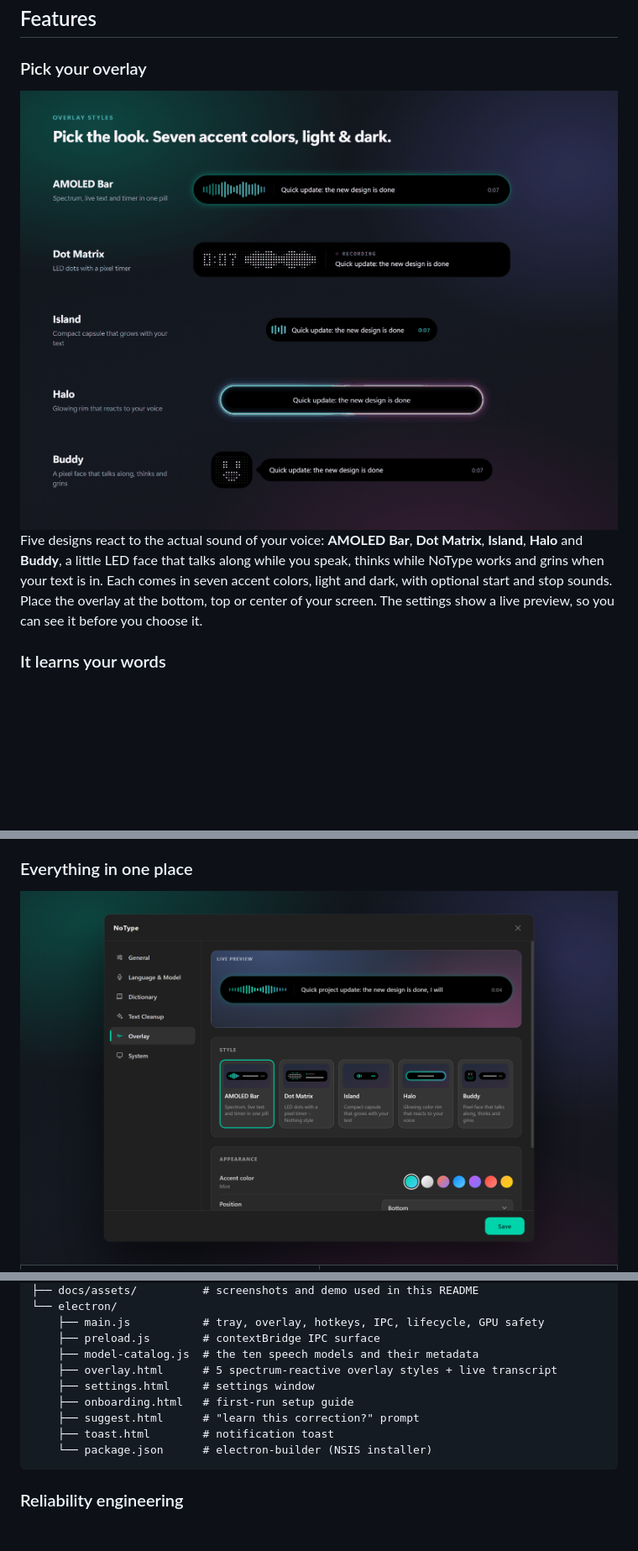
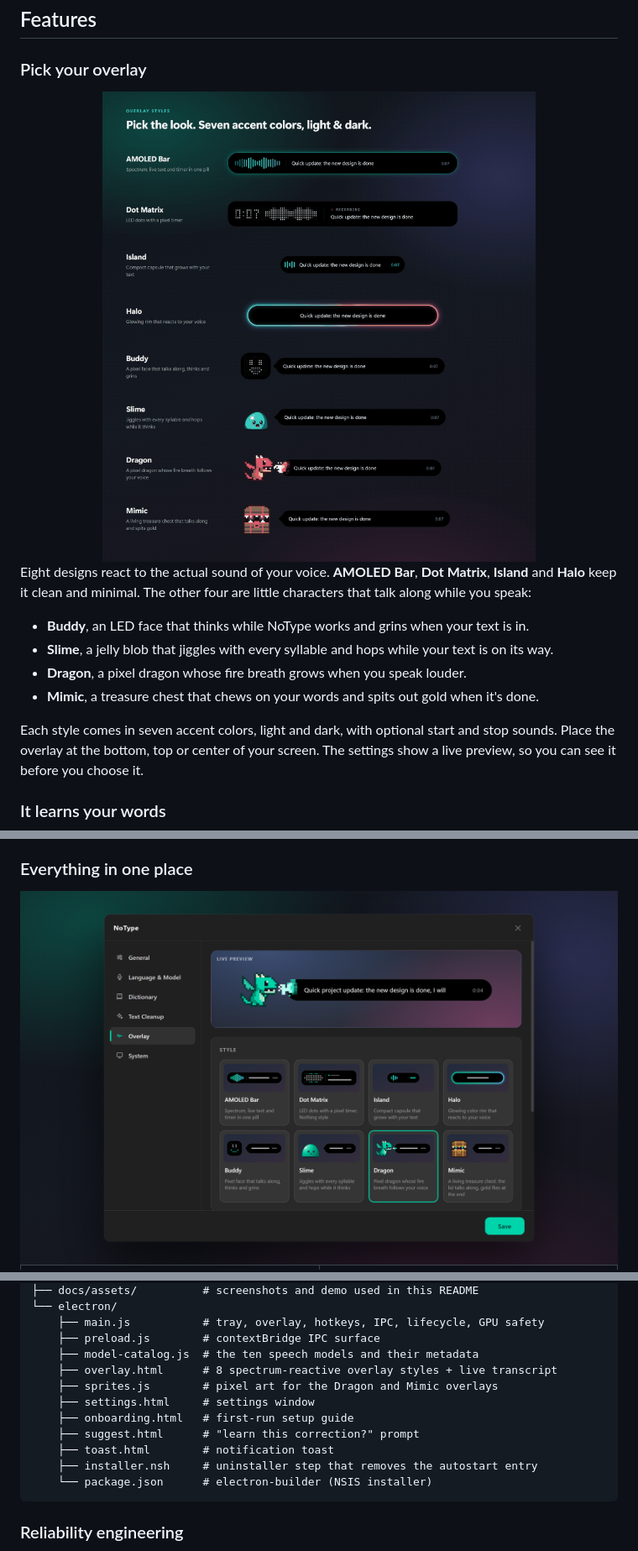
Before and after one commit to MJM-DEVS/NoType, a Markdown page: README.md, 3 parts joined by grey strips. Shown: that part at 84% size. Rendered like a GitHub page; pictures changed too: docs/assets/overlay-styles.png, docs/assets/settings.png; blank space fills up the shorter version.

````diff
--- a/README.md
+++ b/README.md
@@ -88,5 +88,12 @@ Prefer not to hold a key? Switch to **press once to start, press again to stop**
 
-Five designs react to the actual sound of your voice: **AMOLED Bar**, **Dot Matrix**, **Island**, **Halo** and **Buddy**, a little LED face that talks along while you speak, thinks while NoType works and grins when your text is in. Each comes in seven accent colors, light and dark, with optional start and stop sounds. Place the overlay at the bottom, top or center of your screen. The settings show a live preview, so you can see it before you choose it.
+Eight designs react to the actual sound of your voice. **AMOLED Bar**, **Dot Matrix**, **Island** and **Halo** keep it clean and minimal. The other four are little characters that talk along while you speak:
+
+- **Buddy**, an LED face that thinks while NoType works and grins when your text is in.
+- **Slime**, a jelly blob that jiggles with every syllable and hops while your text is on its way.
+- **Dragon**, a pixel dragon whose fire breath grows when you speak louder.
+- **Mimic**, a treasure chest that chews on your words and spits out gold when it's done.
+
+Each style comes in seven accent colors, light and dark, with optional start and stop sounds. Place the overlay at the bottom, top or center of your screen. The settings show a live preview, so you can see it before you choose it.
 
 ### It learns your words
 
@@ -395,11 +403,13 @@ NoType/
     ├── main.js           # tray, overlay, hotkeys, IPC, lifecycle, GPU safety
     ├── preload.js        # contextBridge IPC surface
     ├── model-catalog.js  # the ten speech models and their metadata
-    ├── overlay.html      # 5 spectrum-reactive overlay styles + live transcript
+    ├── overlay.html      # 8 spectrum-reactive overlay styles + live transcript
+    ├── sprites.js        # pixel art for the Dragon and Mimic overlays
     ├── settings.html     # settings window
     ├── onboarding.html   # first-run setup guide
     ├── suggest.html      # "learn this correction?" prompt
     ├── toast.html        # notification toast
+    ├── installer.nsh     # uninstaller step that removes the autostart entry
     └── package.json      # electron-builder (NSIS installer)
 ```
 
````
Also changed, not shown: other parts of README.md (+3 -2 lines), 8 other files.
